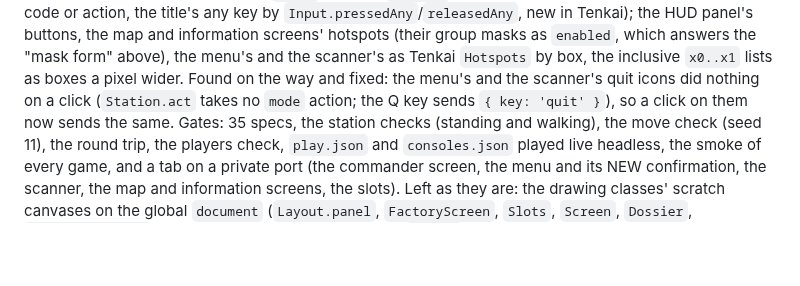
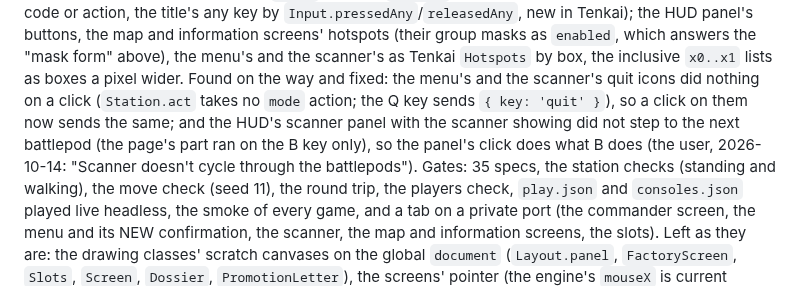
Before and after one commit to tomdionysus/tenkai, a Markdown page: TODO/03f-wreckers-on-tenkai.md, the part around the change. Rendered like a GitHub page; blank space fills up the shorter version.

Commit message:
03f: the scanner panel's next battlepod noted

```diff
--- a/TODO/03f-wreckers-on-tenkai.md
+++ b/TODO/03f-wreckers-on-tenkai.md
@@ -184,7 +184,9 @@ onto it; the click where it happened (`pointAt`); the screens' and the front end
 hotspots (their group masks as `enabled`, which answers the "mask form" above), the menu's and the scanner's as
 Tenkai `Hotspots` by box, the inclusive `x0..x1` lists as boxes a pixel wider. Found on the way and fixed: the
 menu's and the scanner's quit icons did nothing on a click (`Station.act` takes no `mode` action; the Q key sends
-`{ key: 'quit' }`), so a click on them now sends the same. Gates: 35 specs, the station checks (standing and
+`{ key: 'quit' }`), so a click on them now sends the same; and the HUD's scanner panel with the scanner showing did
+not step to the next battlepod (the page's part ran on the B key only), so the panel's click does what B does (the
+user, 2026-10-14: "Scanner doesn't cycle through the battlepods"). Gates: 35 specs, the station checks (standing and
 walking), the move check (seed 11), the round trip, the players check, `play.json` and `consoles.json` played live
 headless, the smoke of every game, and a tab on a private port (the commander screen, the menu and its NEW
 confirmation, the scanner, the map and information screens, the slots). Left as they are: the drawing classes'
```
